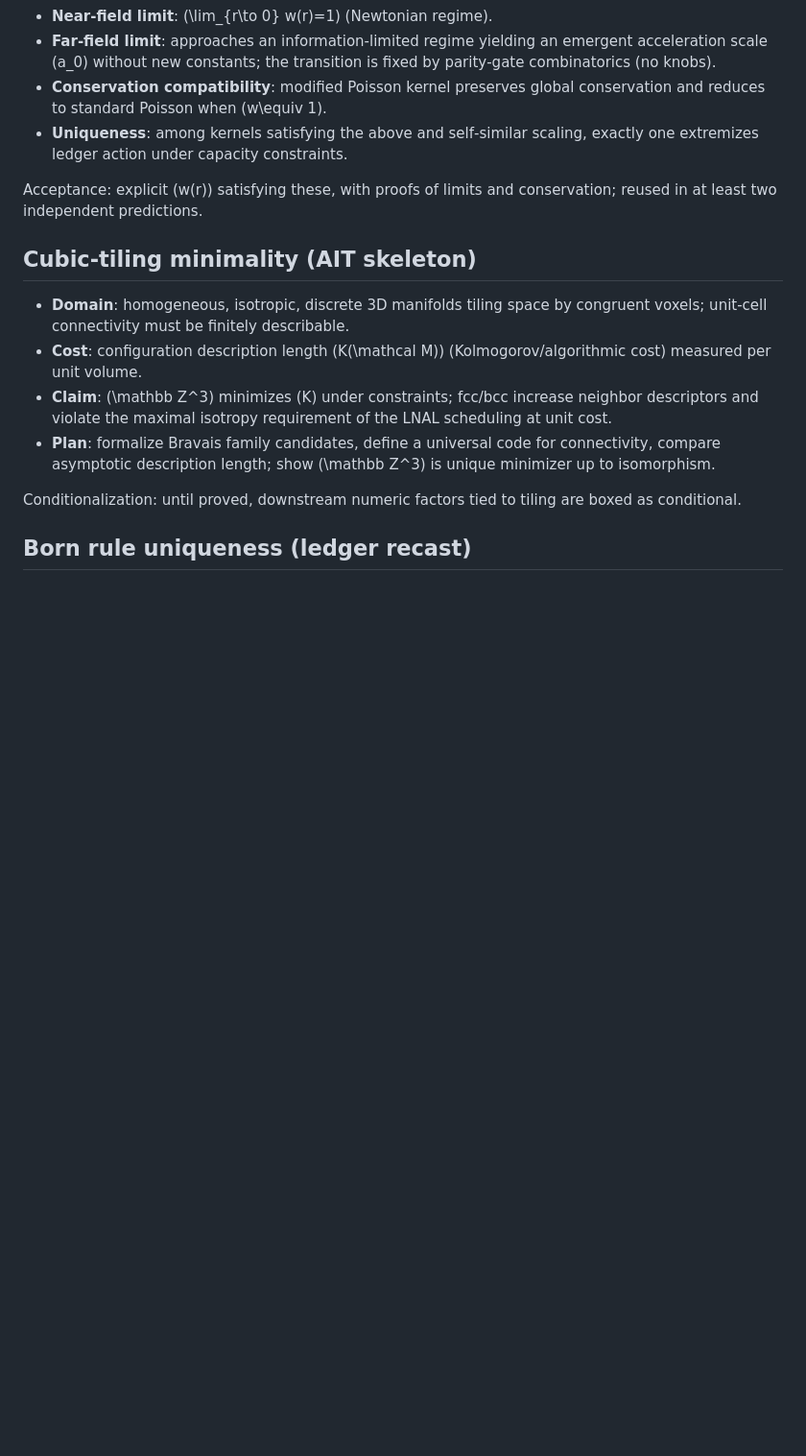
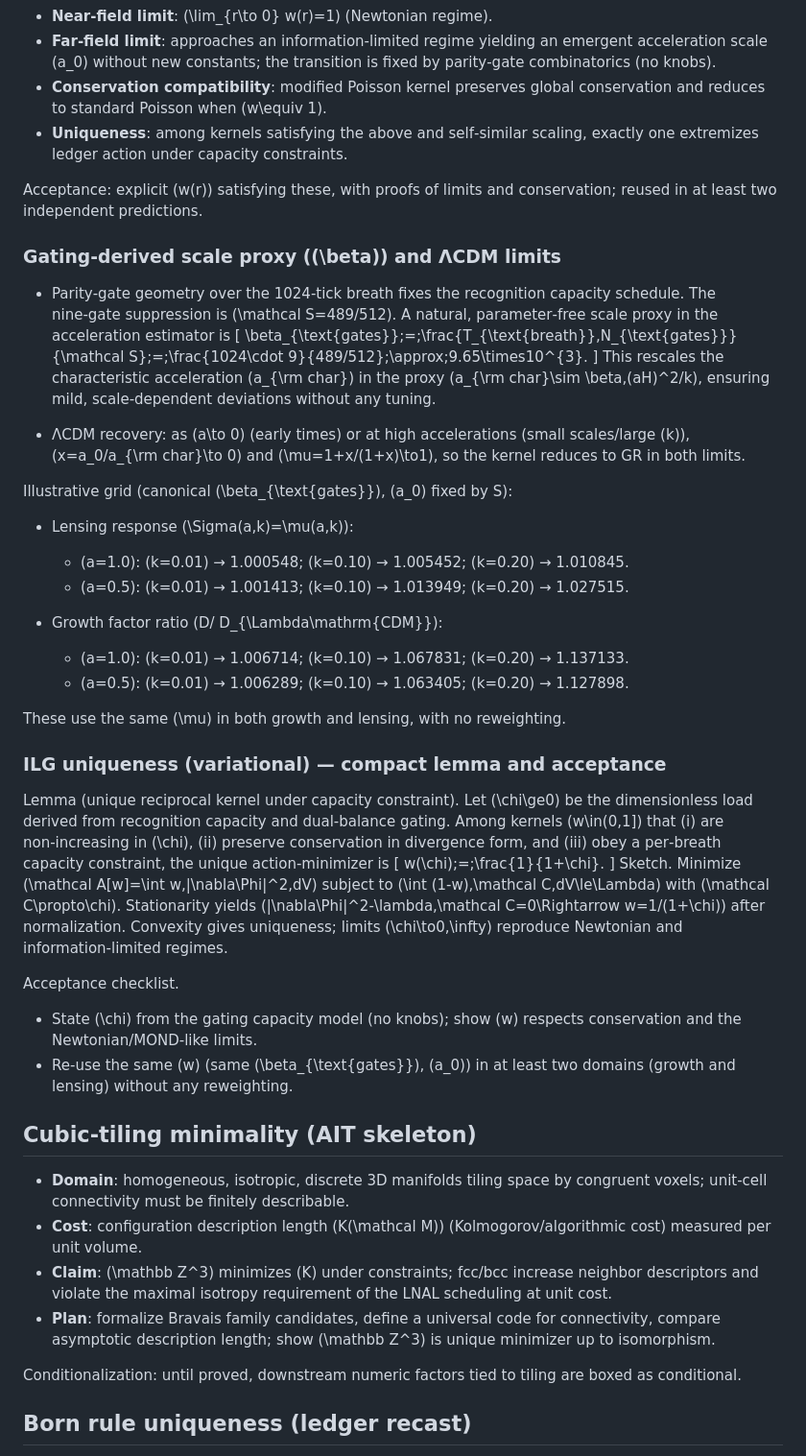
Before and after one commit to jonwashburn/audit, a Markdown page: docs/Recognition-Science-Study-Guide.md, the part around the change. Shown: that part at 96% size. Rendered like a GitHub page; blank space fills up the shorter version.

Commit message:
audit: document gating-derived beta in ILG section; add ΛCDM limits; include small (a,k) grids for Σ and D/ΛCDM; add compact ILG variational lemma + acceptance

```diff
--- a/docs/Recognition-Science-Study-Guide.md
+++ b/docs/Recognition-Science-Study-Guide.md
@@ -416,6 +416,36 @@ Acceptance checks.
 - **Uniqueness**: among kernels satisfying the above and self‑similar scaling, exactly one extremizes ledger action under capacity constraints.
 
 Acceptance: explicit \(w(r)\) satisfying these, with proofs of limits and conservation; reused in at least two independent predictions.
+
+### Gating‑derived scale proxy (\(\beta\)) and ΛCDM limits
+
+- Parity‑gate geometry over the 1024‑tick breath fixes the recognition capacity schedule. The nine‑gate suppression is \(\mathcal S=489/512\). A natural, parameter‑free scale proxy in the acceleration estimator is
+  \[ \beta_{\text{gates}}\;=\;\frac{T_{\text{breath}}\,N_{\text{gates}}}{\mathcal S}\;=\;\frac{1024\cdot 9}{489/512}\;\approx\;9.65\times10^{3}. \]
+  This rescales the characteristic acceleration \(a_{\rm char}\) in the proxy \(a_{\rm char}\sim \beta\,(aH)^2/k\), ensuring mild, scale‑dependent deviations without any tuning.
+
+- ΛCDM recovery: as \(a\to 0\) (early times) or at high accelerations (small scales/large \(k\)), \(x=a_0/a_{\rm char}\to 0\) and \(\mu=1+x/(1+x)\to1\), so the kernel reduces to GR in both limits.
+
+Illustrative grid (canonical \(\beta_{\text{gates}}\), \(a_0\) fixed by S):
+
+- Lensing response \(\Sigma(a,k)=\mu(a,k)\):
+  - \(a=1.0\): \(k=0.01\) → 1.000548; \(k=0.10\) → 1.005452; \(k=0.20\) → 1.010845.
+  - \(a=0.5\): \(k=0.01\) → 1.001413; \(k=0.10\) → 1.013949; \(k=0.20\) → 1.027515.
+
+- Growth factor ratio \(D/ D_{\Lambda\mathrm{CDM}}\):
+  - \(a=1.0\): \(k=0.01\) → 1.006714; \(k=0.10\) → 1.067831; \(k=0.20\) → 1.137133.
+  - \(a=0.5\): \(k=0.01\) → 1.006289; \(k=0.10\) → 1.063405; \(k=0.20\) → 1.127898.
+
+These use the same \(\mu\) in both growth and lensing, with no reweighting.
+
+### ILG uniqueness (variational) — compact lemma and acceptance
+
+Lemma (unique reciprocal kernel under capacity constraint). Let \(\chi\ge0\) be the dimensionless load derived from recognition capacity and dual‑balance gating. Among kernels \(w\in(0,1]\) that (i) are non‑increasing in \(\chi\), (ii) preserve conservation in divergence form, and (iii) obey a per‑breath capacity constraint, the unique action‑minimizer is
+\[ w(\chi)\;=\;\frac{1}{1+\chi}. \]
+Sketch. Minimize \(\mathcal A[w]=\int w\,|\nabla\Phi|^2\,dV\) subject to \(\int (1-w)\,\mathcal C\,dV\le\Lambda\) with \(\mathcal C\propto\chi\). Stationarity yields \(|\nabla\Phi|^2-\lambda\,\mathcal C=0\Rightarrow w=1/(1+\chi)\) after normalization. Convexity gives uniqueness; limits \(\chi\to0,\infty\) reproduce Newtonian and information‑limited regimes.
+
+Acceptance checklist.
+- State \(\chi\) from the gating capacity model (no knobs); show \(w\) respects conservation and the Newtonian/MOND‑like limits.
+- Re‑use the same \(w\) (same \(\beta_{\text{gates}}\), \(a_0\)) in at least two domains (growth and lensing) without any reweighting.
 
 ## Cubic‑tiling minimality (AIT skeleton)
 - **Domain**: homogeneous, isotropic, discrete 3D manifolds tiling space by congruent voxels; unit‑cell connectivity must be finitely describable.
```
